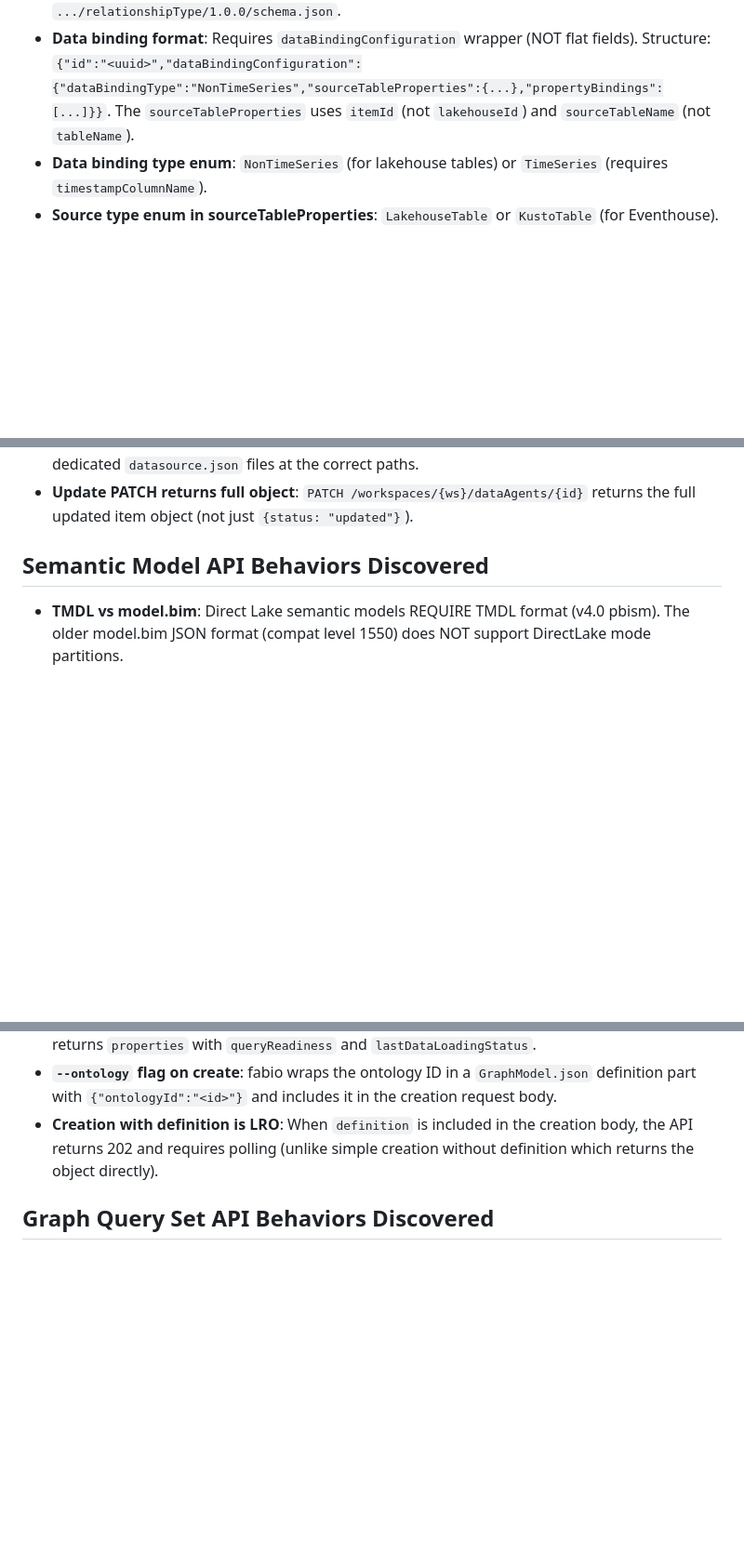
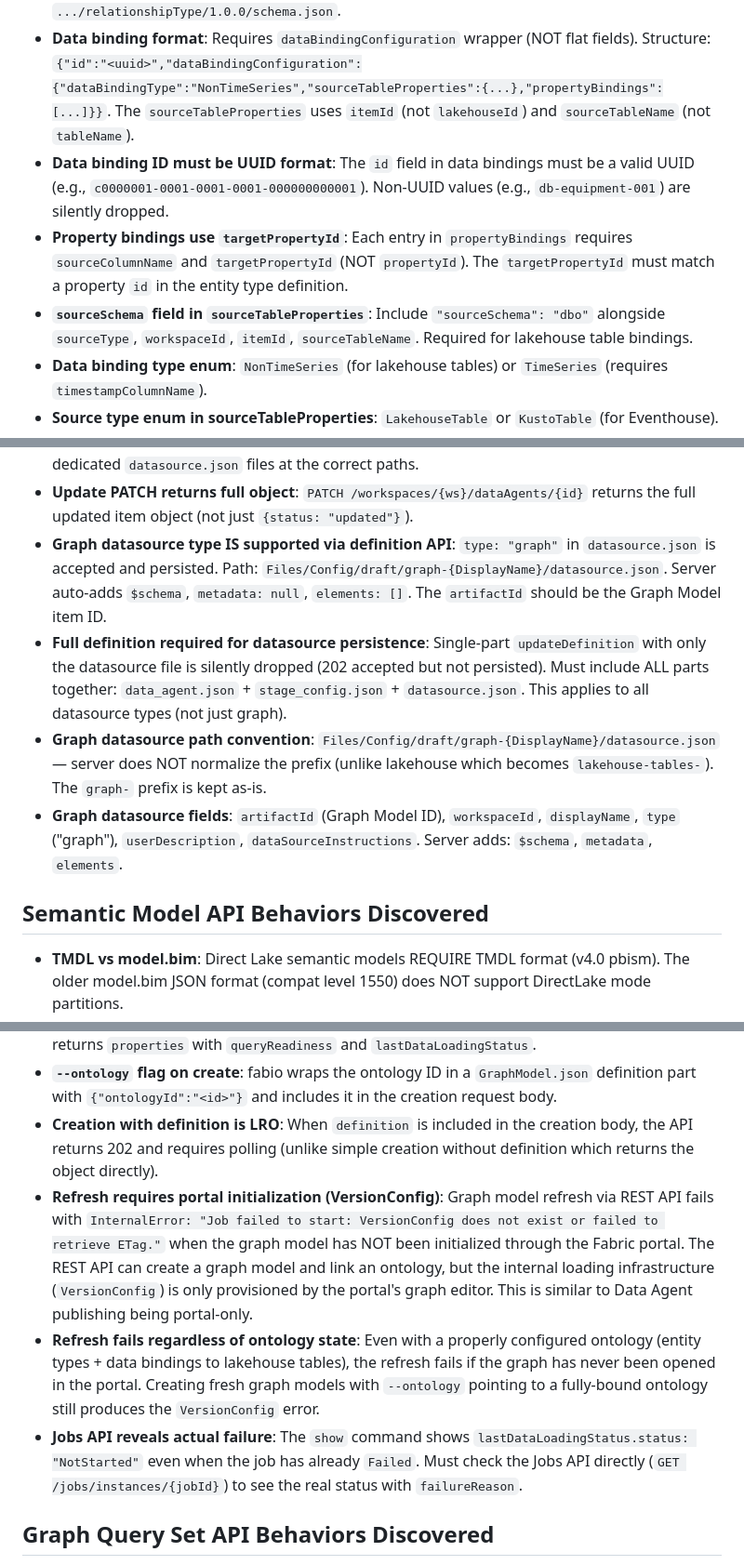
Before and after one commit to cmaneu/fabio, a Markdown page: AGENTS.md, 3 parts joined by grey strips. Shown at 93% size. Rendered like a GitHub page; blank space fills up the shorter version.

Commit message:
docs: document graph refresh limitation, data-agent graph datasource, binding format

```diff
--- a/AGENTS.md
+++ b/AGENTS.md
@@ -242,6 +242,9 @@ https://trevinsays.com/p/10-principles-for-agent-native-clis
 - **Definition format**: Fabric ontology uses a proprietary JSON definition format (NOT RDF). Structure: `definition.json` (root, usually `{}`), `EntityTypes/{ID}/definition.json`, `EntityTypes/{ID}/DataBindings/{UUID}.json`, `RelationshipTypes/{ID}/definition.json`.
 - **Schema URLs**: Entity types use `https://developer.microsoft.com/json-schemas/fabric/item/ontology/entityType/1.0.0/schema.json`, data bindings use `.../dataBinding/1.0.0/schema.json`, relationship types use `.../relationshipType/1.0.0/schema.json`.
 - **Data binding format**: Requires `dataBindingConfiguration` wrapper (NOT flat fields). Structure: `{"id":"<uuid>","dataBindingConfiguration":{"dataBindingType":"NonTimeSeries","sourceTableProperties":{...},"propertyBindings":[...]}}`. The `sourceTableProperties` uses `itemId` (not `lakehouseId`) and `sourceTableName` (not `tableName`).
+- **Data binding ID must be UUID format**: The `id` field in data bindings must be a valid UUID (e.g., `c0000001-0001-0001-0001-000000000001`). Non-UUID values (e.g., `db-equipment-001`) are silently dropped.
+- **Property bindings use `targetPropertyId`**: Each entry in `propertyBindings` requires `sourceColumnName` and `targetPropertyId` (NOT `propertyId`). The `targetPropertyId` must match a property `id` in the entity type definition.
+- **`sourceSchema` field in `sourceTableProperties`**: Include `"sourceSchema": "dbo"` alongside `sourceType`, `workspaceId`, `itemId`, `sourceTableName`. Required for lakehouse table bindings.
 - **Data binding type enum**: `NonTimeSeries` (for lakehouse tables) or `TimeSeries` (requires `timestampColumnName`).
 - **Source type enum in sourceTableProperties**: `LakehouseTable` or `KustoTable` (for Eventhouse).
 - **CRITICAL: JSON key ordering sensitivity**: The Fabric Ontology API uses ordered JSON deserialization for data bindings. The `sourceType` field MUST be the first key in `sourceTableProperties`. If other keys (like `itemId`) come before `sourceType` (e.g., alphabetical order from serde_json without `preserve_order`), the API throws: `"Import of the {0} artifact '{1}' threw an exception with this message: {2}"`. The CLI normalizes key order automatically via `normalize_data_binding()`.
@@ -294,6 +297,10 @@ https://trevinsays.com/p/10-principles-for-agent-native-clis
 - **Server strips unknown fields from datasource.json**: Custom fields like `tables`, `connectionInfo` are stripped; only schema-defined fields are kept (`$schema`, `artifactId`, `workspaceId`, `displayName`, `type`, `userDescription`, `dataSourceInstructions`, `metadata`, `elements`).
 - **Server strips experimental.dataSources**: Putting data sources in `experimental` field of `stage_config.json` is ignored; the experimental object is emptied. Data sources MUST use dedicated `datasource.json` files at the correct paths.
 - **Update PATCH returns full object**: `PATCH /workspaces/{ws}/dataAgents/{id}` returns the full updated item object (not just `{status: "updated"}`).
+- **Graph datasource type IS supported via definition API**: `type: "graph"` in `datasource.json` is accepted and persisted. Path: `Files/Config/draft/graph-{DisplayName}/datasource.json`. Server auto-adds `$schema`, `metadata: null`, `elements: []`. The `artifactId` should be the Graph Model item ID.
+- **Full definition required for datasource persistence**: Single-part `updateDefinition` with only the datasource file is silently dropped (202 accepted but not persisted). Must include ALL parts together: `data_agent.json` + `stage_config.json` + `datasource.json`. This applies to all datasource types (not just graph).
+- **Graph datasource path convention**: `Files/Config/draft/graph-{DisplayName}/datasource.json` — server does NOT normalize the prefix (unlike lakehouse which becomes `lakehouse-tables-`). The `graph-` prefix is kept as-is.
+- **Graph datasource fields**: `artifactId` (Graph Model ID), `workspaceId`, `displayName`, `type` ("graph"), `userDescription`, `dataSourceInstructions`. Server adds: `$schema`, `metadata`, `elements`.
 
 ## Semantic Model API Behaviors Discovered
 - **TMDL vs model.bim**: Direct Lake semantic models REQUIRE TMDL format (v4.0 pbism). The older model.bim JSON format (compat level 1550) does NOT support DirectLake mode partitions.
@@ -847,6 +854,9 @@ fabio report get-definition --workspace $WS --id $REPORT_ID
 - **Graph model `show` includes properties**: Unlike many other item types, `GET /graphModels/{id}` returns `properties` with `queryReadiness` and `lastDataLoadingStatus`.
 - **`--ontology` flag on create**: fabio wraps the ontology ID in a `GraphModel.json` definition part with `{"ontologyId":"<id>"}` and includes it in the creation request body.
 - **Creation with definition is LRO**: When `definition` is included in the creation body, the API returns 202 and requires polling (unlike simple creation without definition which returns the object directly).
+- **Refresh requires portal initialization (VersionConfig)**: Graph model refresh via REST API fails with `InternalError: "Job failed to start: VersionConfig does not exist or failed to retrieve ETag."` when the graph model has NOT been initialized through the Fabric portal. The REST API can create a graph model and link an ontology, but the internal loading infrastructure (`VersionConfig`) is only provisioned by the portal's graph editor. This is similar to Data Agent publishing being portal-only.
+- **Refresh fails regardless of ontology state**: Even with a properly configured ontology (entity types + data bindings to lakehouse tables), the refresh fails if the graph has never been opened in the portal. Creating fresh graph models with `--ontology` pointing to a fully-bound ontology still produces the `VersionConfig` error.
+- **Jobs API reveals actual failure**: The `show` command shows `lastDataLoadingStatus.status: "NotStarted"` even when the job has already `Failed`. Must check the Jobs API directly (`GET /jobs/instances/{jobId}`) to see the real status with `failureReason`.
 
 ## Graph Query Set API Behaviors Discovered
 - **Definition file is `exportedDefinition.json`**: NOT `definition.json`. The definition uses `exportedDefinition.json` path with structure: `{"dependencies":[],"indirectDependencies":[],"ArtifactContents":[],"ConfigurationCategories":[]}`.
```
